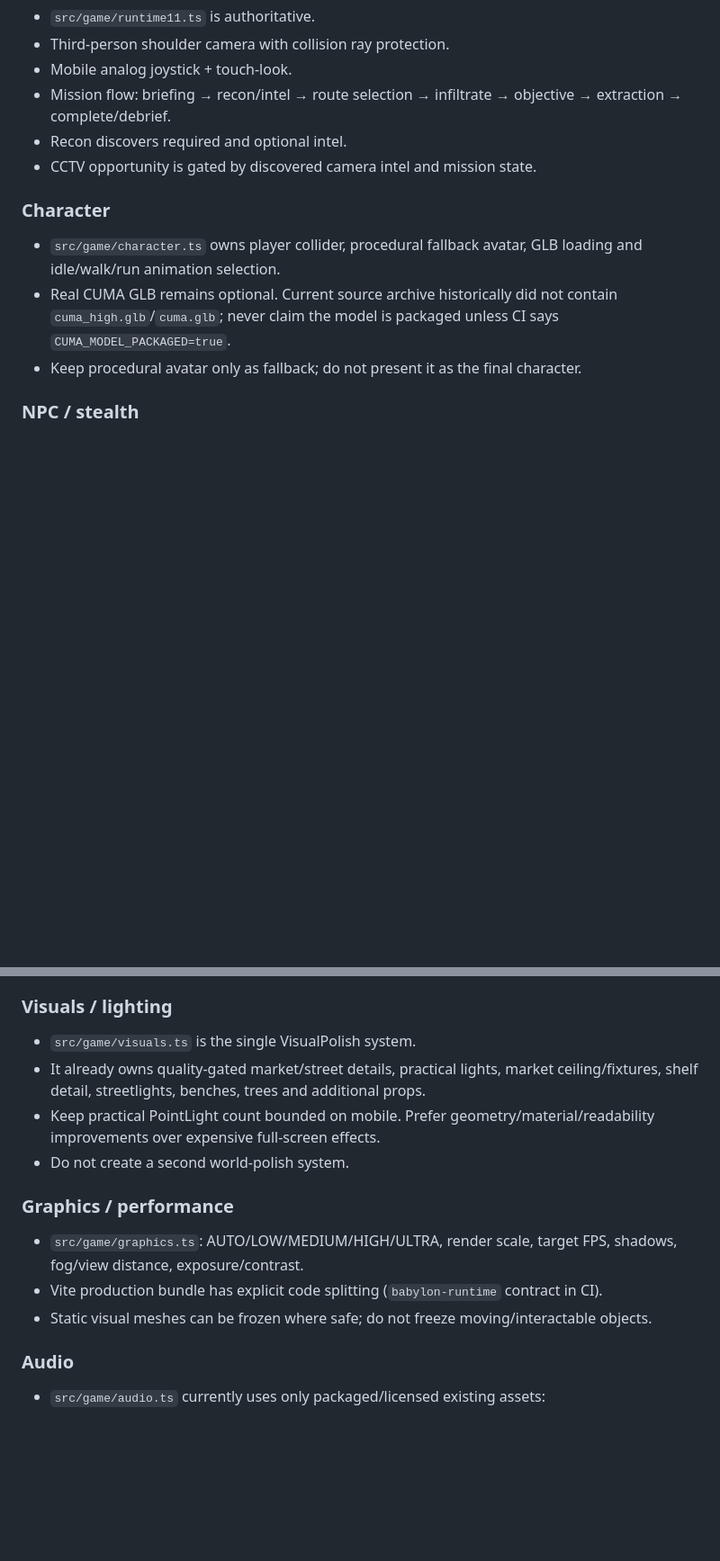
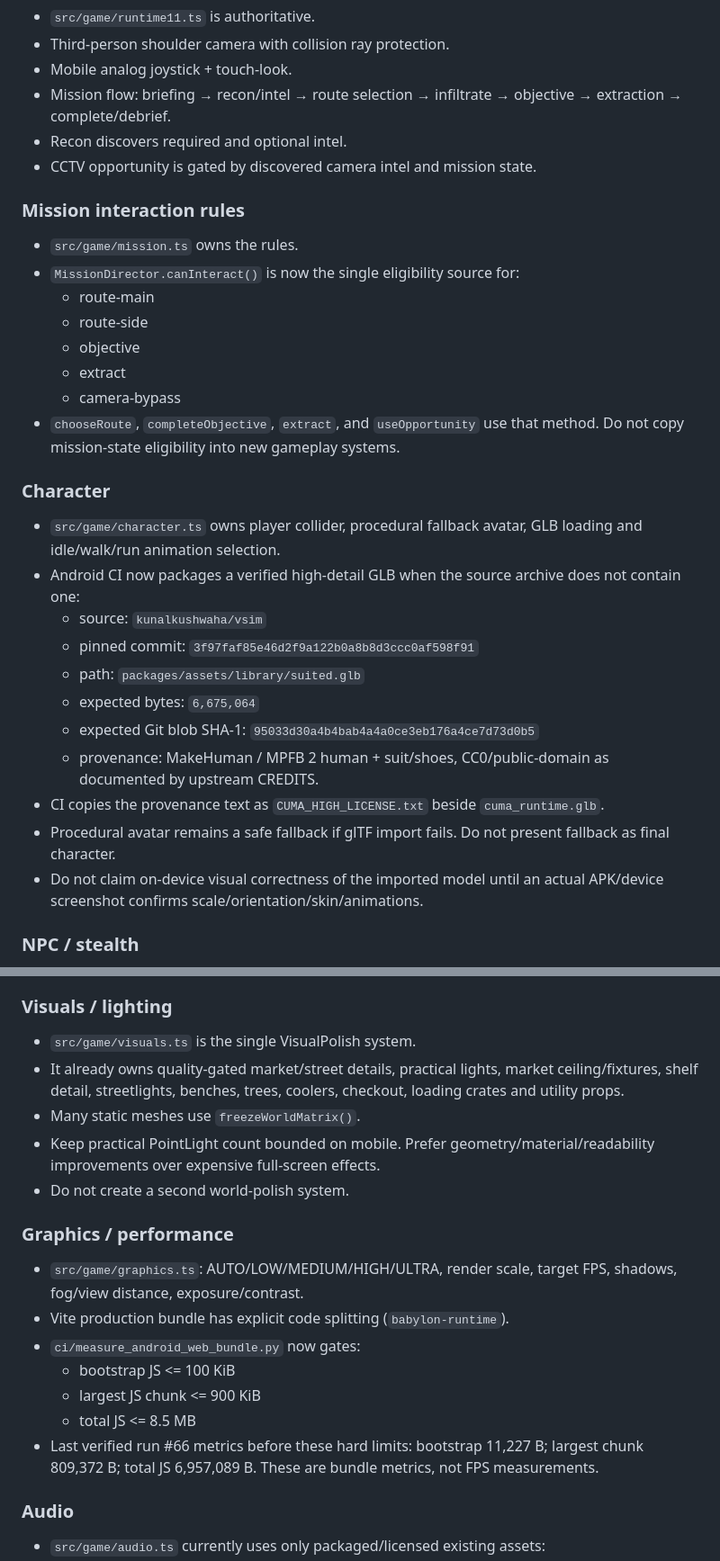
Before and after one commit to ardaaxee/cuma-world-3d, a Markdown page: CLAUDE_CODE_HANDOFF.md, 2 parts joined by grey strips. Shown at 90% size. Rendered like a GitHub page; blank space fills up the shorter version.

```diff
--- a/CLAUDE_CODE_HANDOFF.md
+++ b/CLAUDE_CODE_HANDOFF.md
@@ -40,10 +48,28 @@ Godot is **not** the publication runtime for this branch.
 - Recon discovers required and optional intel.
 - CCTV opportunity is gated by discovered camera intel and mission state.
 
+### Mission interaction rules
+- `src/game/mission.ts` owns the rules.
+- `MissionDirector.canInteract()` is now the single eligibility source for:
+  - route-main
+  - route-side
+  - objective
+  - extract
+  - camera-bypass
+- `chooseRoute`, `completeObjective`, `extract`, and `useOpportunity` use that method. Do not copy mission-state eligibility into new gameplay systems.
+
 ### Character
 - `src/game/character.ts` owns player collider, procedural fallback avatar, GLB loading and idle/walk/run animation selection.
-- Real CUMA GLB remains optional. Current source archive historically did not contain `cuma_high.glb`/`cuma.glb`; never claim the model is packaged unless CI says `CUMA_MODEL_PACKAGED=true`.
-- Keep procedural avatar only as fallback; do not present it as the final character.
+- Android CI now packages a verified high-detail GLB when the source archive does not contain one:
+  - source: `kunalkushwaha/vsim`
+  - pinned commit: `3f97faf85e46d2f9a122b0a8b8d3ccc0af598f91`
+  - path: `packages/assets/library/suited.glb`
+  - expected bytes: `6,675,064`
+  - expected Git blob SHA-1: `95033d30a4b4bab4a4a0ce3eb176a4ce7d73d0b5`
+  - provenance: MakeHuman / MPFB 2 human + suit/shoes, CC0/public-domain as documented by upstream CREDITS.
+- CI copies the provenance text as `CUMA_HIGH_LICENSE.txt` beside `cuma_runtime.glb`.
+- Procedural avatar remains a safe fallback if glTF import fails. Do not present fallback as final character.
+- Do not claim on-device visual correctness of the imported model until an actual APK/device screenshot confirms scale/orientation/skin/animations.
 
 ### NPC / stealth
 - `src/game/npc.ts` already implements:
@@ -60,14 +86,19 @@ Godot is **not** the publication runtime for this branch.
 
 ### Visuals / lighting
 - `src/game/visuals.ts` is the single VisualPolish system.
-- It already owns quality-gated market/street details, practical lights, market ceiling/fixtures, shelf detail, streetlights, benches, trees and additional props.
+- It already owns quality-gated market/street details, practical lights, market ceiling/fixtures, shelf detail, streetlights, benches, trees, coolers, checkout, loading crates and utility props.
+- Many static meshes use `freezeWorldMatrix()`.
 - Keep practical PointLight count bounded on mobile. Prefer geometry/material/readability improvements over expensive full-screen effects.
 - Do not create a second world-polish system.
 
 ### Graphics / performance
 - `src/game/graphics.ts`: AUTO/LOW/MEDIUM/HIGH/ULTRA, render scale, target FPS, shadows, fog/view distance, exposure/contrast.
-- Vite production bundle has explicit code splitting (`babylon-runtime` contract in CI).
-- Static visual meshes can be frozen where safe; do not freeze moving/interactable objects.
+- Vite production bundle has explicit code splitting (`babylon-runtime`).
+- `ci/measure_android_web_bundle.py` now gates:
+  - bootstrap JS <= 100 KiB
+  - largest JS chunk <= 900 KiB
+  - total JS <= 8.5 MB
+- Last verified run #66 metrics before these hard limits: bootstrap 11,227 B; largest chunk 809,372 B; total JS 6,957,089 B. These are bundle metrics, not FPS measurements.
 
 ### Audio
 - `src/game/audio.ts` currently uses only packaged/licensed existing assets:
```
Also changed, not shown: other parts of CLAUDE_CODE_HANDOFF.md (+31 -23 lines).
